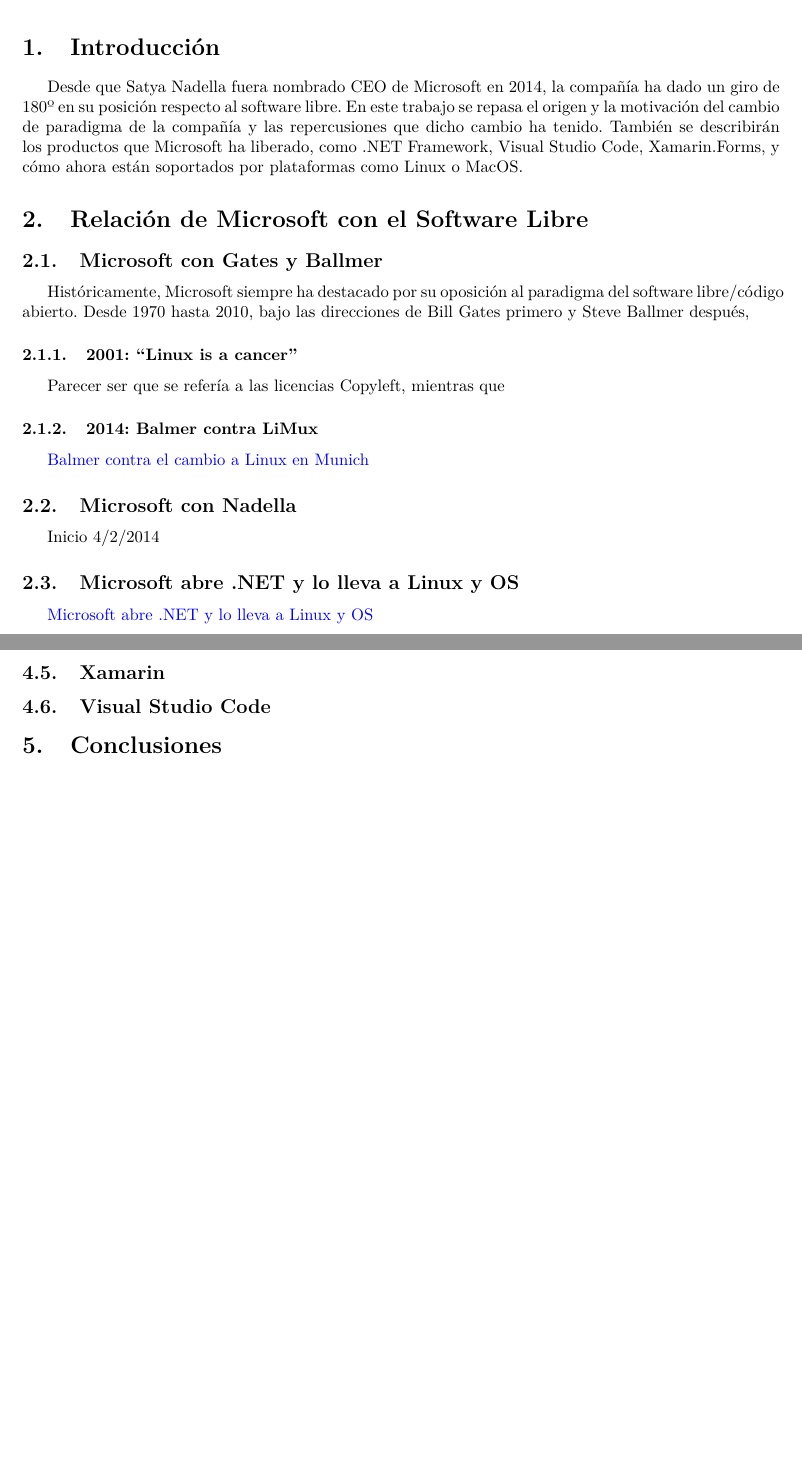
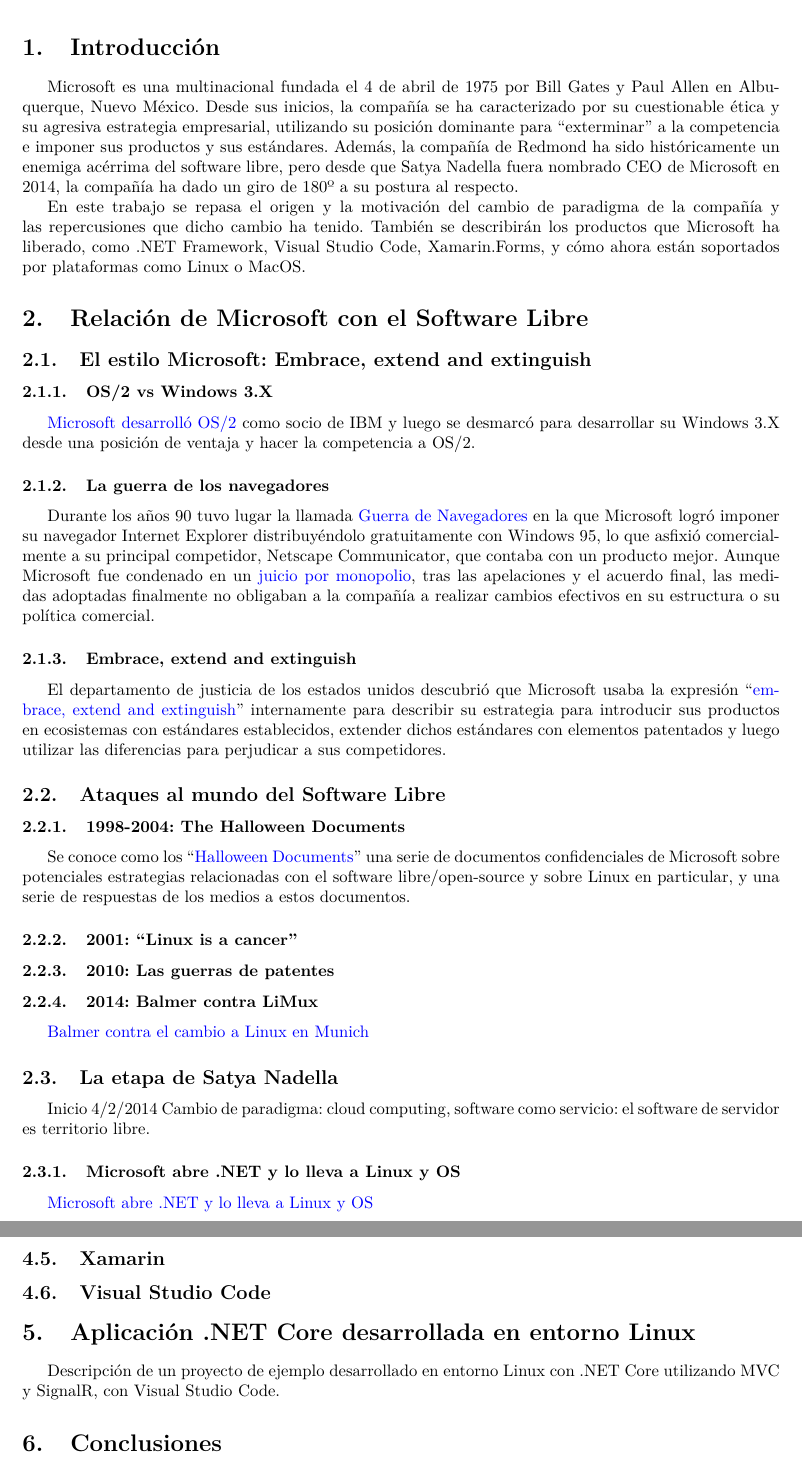
Before and after one commit to eduarroyo/microsoft_y_software_libre, a LaTeX document (articulo/microsoftsl.tex): two parts of pages 3 and 5 of 5 before the commit and two parts of pages 3 and 5 of 6 after it, joined at a grey line, cut so that both start at the same text, the shorter picture padded with empty space. Compiled offline with pdfLaTeX.

Commit message:
Mejorar estructura, trabajar en la primera parte.

```diff
--- a/articulo/microsoftsl.tex
+++ b/articulo/microsoftsl.tex
@@ -70,23 +70,40 @@
 % Aquí comienza el cuerpo del documento
 \justify
 \section{Introducción}
-Desde que Satya Nadella fuera nombrado CEO de Microsoft en 2014, la compañía ha dado un giro de 180º en su posición respecto al software libre. En este trabajo se repasa el origen y la motivación del cambio de paradigma de la compañía y las repercusiones que dicho cambio ha tenido. También se describirán los productos que Microsoft ha liberado, como .NET Framework, Visual Studio Code, Xamarin.Forms, y cómo ahora están soportados por plataformas como Linux o MacOS.
+Microsoft es una multinacional fundada el 4 de abril de 1975 por Bill Gates y Paul Allen en Albuquerque, Nuevo México. Desde sus inicios, la compañía se ha caracterizado por su cuestionable ética y su agresiva estrategia empresarial, utilizando su posición dominante para ``exterminar'' a la competencia e imponer sus productos y sus estándares. Además, la compañía de Redmond ha sido históricamente un enemiga acérrima del software libre, pero desde que Satya Nadella fuera nombrado CEO de Microsoft en 2014, la compañía ha dado un giro de 180º a su postura al respecto.
+
+En este trabajo se repasa el origen y la motivación del cambio de paradigma de la compañía y las repercusiones que dicho cambio ha tenido. También se describirán los productos que Microsoft ha liberado, como .NET Framework, Visual Studio Code, Xamarin.Forms, y cómo ahora están soportados por plataformas como Linux o MacOS.
 
 \section{Relación de Microsoft con el Software Libre}
-\subsection{Microsoft con Gates y Ballmer}
-Históricamente, Microsoft siempre ha destacado por su oposición al paradigma del software libre/código abierto. Desde 1970 hasta 2010, bajo las direcciones de Bill Gates primero y Steve Ballmer después,
+
+\subsection{El estilo Microsoft: Embrace, extend and extinguish}
+
+\subsubsection{OS/2 vs Windows 3.X}
+\href{https://www.quora.com/Why-did-IBMs-OS-2-project-lose-to-Microsoft-given-that-IBM-had-much-more-resources-than-Microsoft-at-that-time}{Microsoft desarrolló OS/2} como socio de IBM y luego se desmarcó para desarrollar su Windows 3.X desde una posición de ventaja y hacer la competencia a OS/2.
+
+\subsubsection{La guerra de los navegadores}
+Durante los años 90 tuvo lugar la llamada \href{https://es.wikipedia.org/wiki/Guerra_de_navegadores}{Guerra de Navegadores} en la que Microsoft logró imponer su navegador Internet Explorer distribuyéndolo gratuitamente con Windows 95, lo que asfixió comercialmente a su principal competidor, Netscape Communicator, que contaba con un producto mejor. Aunque Microsoft fue condenado en un \href{https://es.wikipedia.org/wiki/Caso_Estados_Unidos_contra_Microsoft}{juicio por monopolio}, tras las apelaciones y el acuerdo final, las medidas adoptadas finalmente no obligaban a la compañía a realizar cambios efectivos en su estructura o su política comercial.
+
+\subsubsection{Embrace, extend and extinguish}
+El departamento de justicia de los estados unidos descubrió que Microsoft usaba la expresión ``\href{https://en.wikipedia.org/wiki/Embrace,_extend,_and_extinguish}{embrace, extend and extinguish}'' internamente para describir su estrategia para introducir sus productos en ecosistemas con estándares establecidos, extender dichos estándares con elementos patentados y luego utilizar las diferencias para perjudicar a sus competidores.
+
+\subsection{Ataques al mundo del Software Libre}
+
+\subsubsection{1998-2004: The Halloween Documents}
+Se conoce como los ``\href{https://en.wikipedia.org/wiki/Halloween_documents}{Halloween Documents}'' una serie de documentos confidenciales de Microsoft sobre potenciales estrategias relacionadas con el software libre/open-source y sobre Linux en particular, y una serie de respuestas de los medios a estos documentos.
 
 \subsubsection{2001: ``Linux is a cancer''}
-Parecer ser que se refería a las licencias Copyleft, mientras que
+
+\subsubsection{2010: Las guerras de patentes}
 
 \subsubsection{2014: Balmer contra LiMux}
  \href{https://www.muycomputer.com/2014/05/16/linux-en-munich/}{Balmer contra el cambio a Linux en Munich}
 
-\subsection{Microsoft con Nadella}
+\subsection{La etapa de Satya Nadella}
+Inicio 4/2/2014
+Cambio de paradigma: cloud computing, software como servicio: el software de servidor es territorio libre.
 
-Inicio 4/2/2014
-
-\subsection{Microsoft abre .NET y lo lleva a Linux y OS}
+\subsubsection{Microsoft abre .NET y lo lleva a Linux y OS}
 \href{https://arstechnica.com/information-technology/2014/11/microsoft-open-sources-net-takes-it-to-linux-and-os-x/}{Microsoft abre .NET y lo lleva a Linux y OS}
 
 \subsubsection{2016: Xamarin}
@@ -144,5 +159,9 @@
 \subsection{SignalR}
 \subsection{Xamarin}
 \subsection{Visual Studio Code}
+
+\section{Aplicación .NET Core desarrollada en entorno Linux}
+Descripción de un proyecto de ejemplo desarrollado en entorno Linux con .NET Core utilizando MVC y SignalR, con Visual Studio Code.
+
 \section{Conclusiones}
 
```
Also changed, not shown: articulo/microsoftsl.tex (5 more changed lines).
